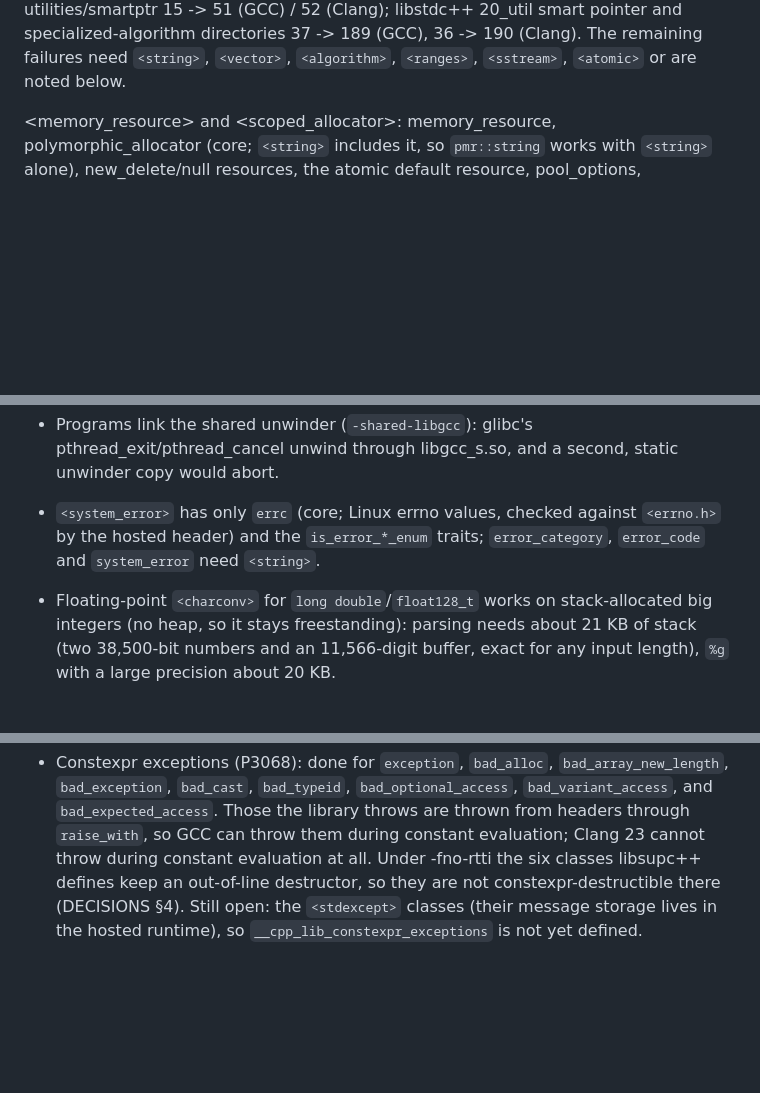
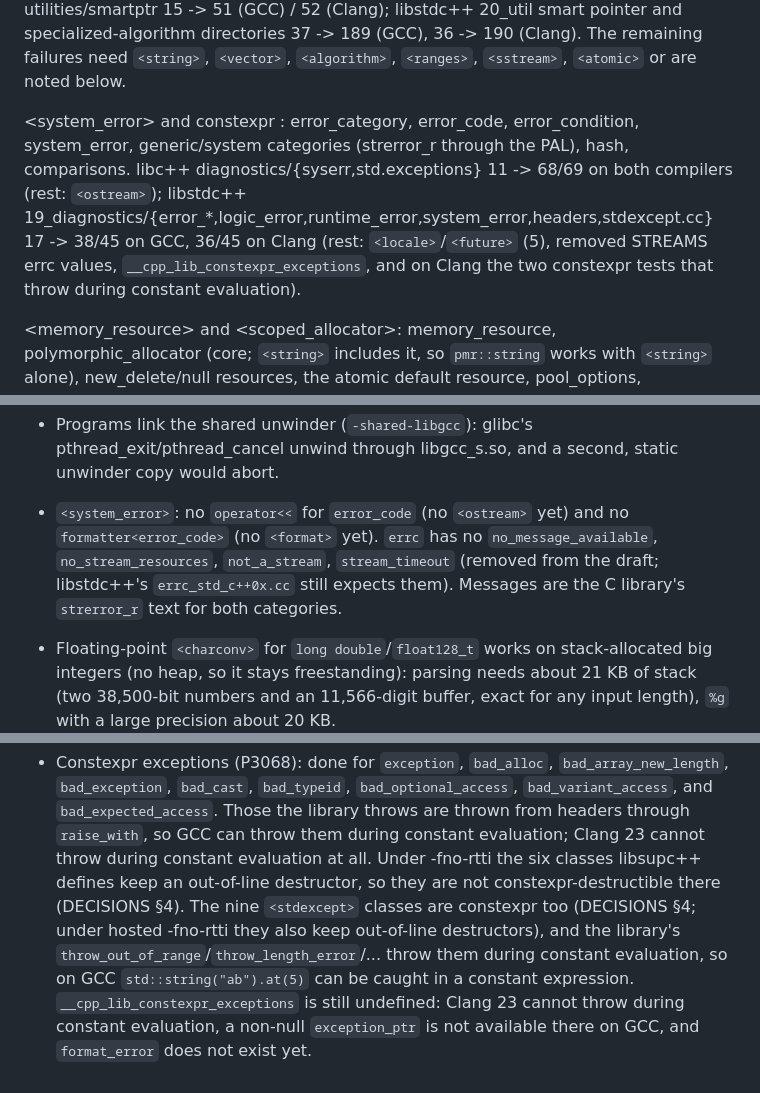
Before and after one commit to yrashk/libycxx, a Markdown page: STATUS.md, 3 parts joined by grey strips. GitHub-like rendering; blank space fills up the shorter version.

```diff
--- a/STATUS.md
+++ b/STATUS.md
@@ -70,6 +70,14 @@ make_shared.pass and make_unique.pass need `<string>`. libc++ utilities/memory
 67 -> 141 and utilities/smartptr 15 -> 51 (GCC) / 52 (Clang); libstdc++ 20_util smart pointer
 and specialized-algorithm directories 37 -> 189 (GCC), 36 -> 190 (Clang). The remaining failures
 need `<string>`, `<vector>`, `<algorithm>`, `<ranges>`, `<sstream>`, `<atomic>` or are noted below.
+
+<system_error> and constexpr <stdexcept>: error_category, error_code, error_condition,
+system_error, generic/system categories (strerror_r through the PAL), hash, comparisons.
+libc++ diagnostics/{syserr,std.exceptions} 11 -> 68/69 on both compilers (rest: `<ostream>`);
+libstdc++ 19_diagnostics/{error_*,logic_error,runtime_error,system_error,headers,stdexcept.cc}
+17 -> 38/45 on GCC, 36/45 on Clang (rest: `<locale>`/`<future>` (5), removed STREAMS errc
+values, `__cpp_lib_constexpr_exceptions`, and on Clang the two constexpr tests that throw during
+constant evaluation).
 
 <memory_resource> and <scoped_allocator>: memory_resource, polymorphic_allocator (core; `<string>`
 includes it, so `pmr::string` works with `<string>` alone), new_delete/null resources, the atomic
@@ -195,9 +203,11 @@ Deprecated and removed features are not implemented (`is_pod`, `is_trivial`, `al
   `except/handler_function_pointer` and `except/handler_array_decay` fail on GCC.
 - Programs link the shared unwinder (`-shared-libgcc`): glibc's pthread_exit/pthread_cancel
   unwind through libgcc_s.so, and a second, static unwinder copy would abort.
-- `<system_error>` has only `errc` (core; Linux errno values, checked against `<errno.h>` by the
-  hosted header) and the `is_error_*_enum` traits; `error_category`, `error_code` and
-  `system_error` need `<string>`.
+- `<system_error>`: no `operator<<` for `error_code` (no `<ostream>` yet) and no
+  `formatter<error_code>` (no `<format>` yet). `errc` has no `no_message_available`,
+  `no_stream_resources`, `not_a_stream`, `stream_timeout` (removed from the draft; libstdc++'s
+  `errc_std_c++0x.cc` still expects them). Messages are the C library's `strerror_r` text for
+  both categories.
 - Floating-point `<charconv>` for `long double`/`float128_t` works on stack-allocated big integers
   (no heap, so it stays freestanding): parsing needs about 21 KB of stack (two 38,500-bit numbers
   and an 11,566-digit buffer, exact for any input length), `%g` with a large precision about 20 KB.
@@ -261,5 +271,9 @@ Deprecated and removed features are not implemented (`is_pod`, `is_trivial`, `al
   so GCC can throw them during constant evaluation; Clang 23 cannot throw during constant
   evaluation at all. Under -fno-rtti the six classes libsupc++ defines keep an out-of-line
   destructor, so they are not constexpr-destructible there (DECISIONS §4).
-  Still open: the `<stdexcept>` classes (their message storage lives in the hosted runtime), so
-  `__cpp_lib_constexpr_exceptions` is not yet defined.
+  The nine `<stdexcept>` classes are constexpr too (DECISIONS §4; under hosted -fno-rtti they
+  also keep out-of-line destructors), and the library's
+  `throw_out_of_range`/`throw_length_error`/... throw them during constant evaluation, so on GCC
+  `std::string("ab").at(5)` can be caught in a constant expression. `__cpp_lib_constexpr_exceptions`
+  is still undefined: Clang 23 cannot throw during constant evaluation, a non-null
+  `exception_ptr` is not available there on GCC, and `format_error` does not exist yet.
```
Also changed, not shown: DECISIONS.md (+39 -3 lines).
